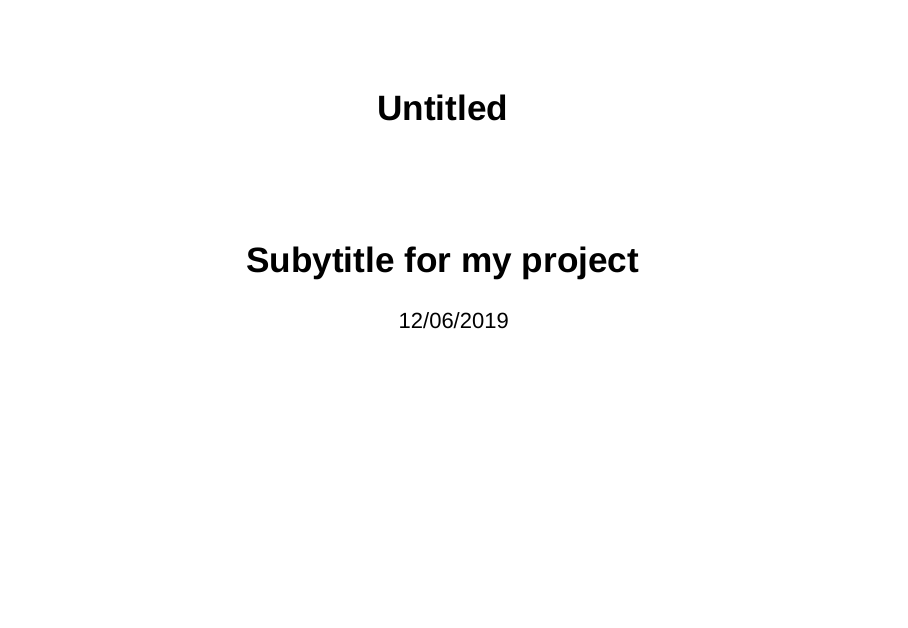
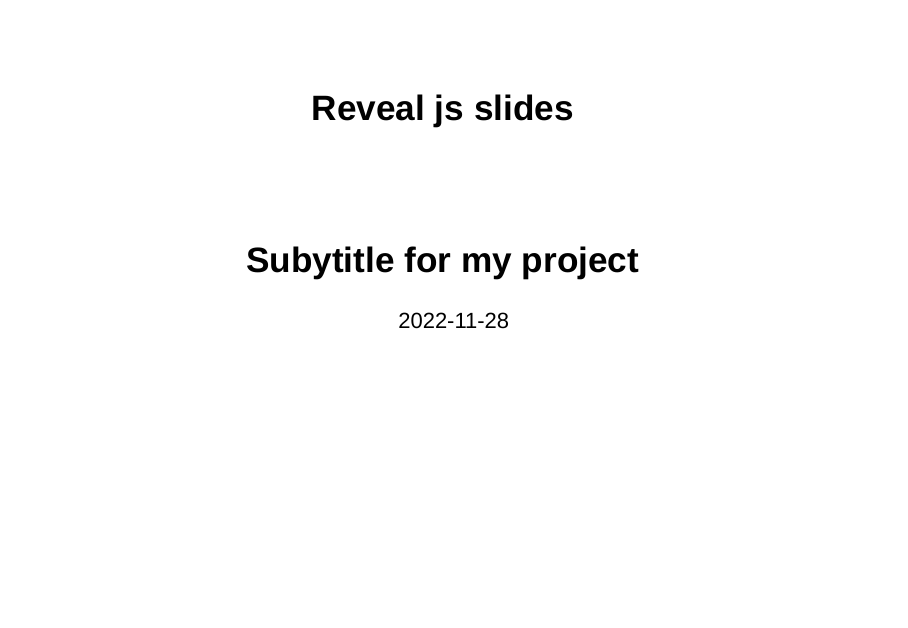
Before and after one commit to ggmtech/gkrevealjs, an R Markdown document (index.Rmd): page 1 of 25. Rendered offline with R 4.5, knitr and Pandoc, with nearby package versions; drawn as Slidy slides in place of the format the file asks for; some code elsewhere in the file could not run offline.

Commit message:
reveal test2

```diff
--- a/index.Rmd
+++ b/index.Rmd
@@ -1,6 +1,6 @@
 ---
-title: "Untitled"
-date: "12/06/2019"
+title: "Reveal js slides"
+date: "`r Sys.Date()`" # date: "30th Oct 2022"
 output:
   revealjs::revealjs_presentation:
     background_transition: none
```
Also changed, not shown: index.html.
